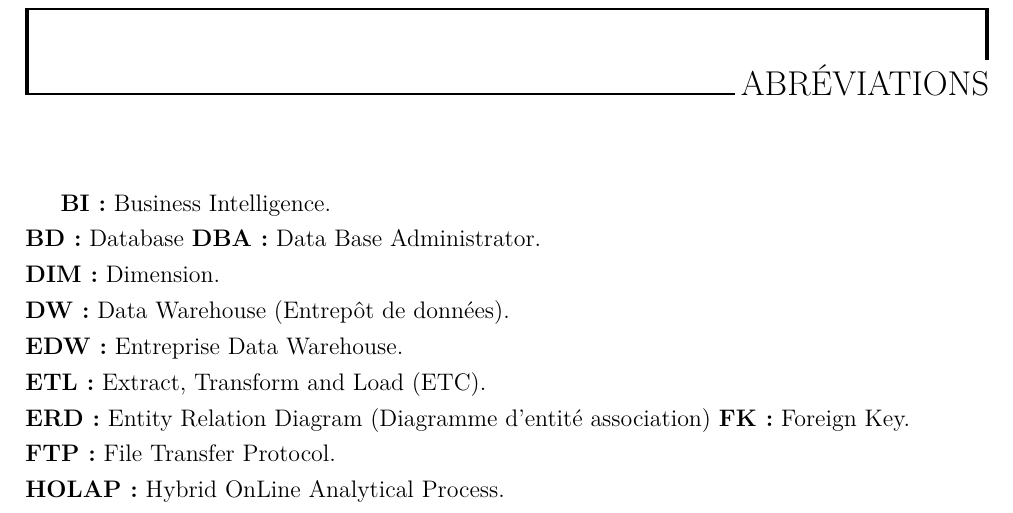
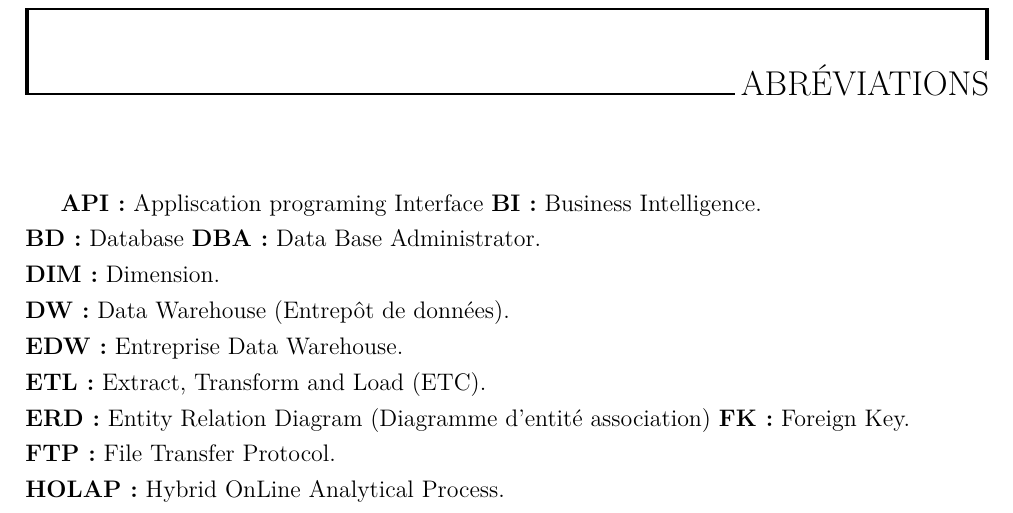
Before and after one commit to mty-tidjani/Memoire-BI-2018, a LaTeX book (MemoireLatex/memoire.tex, which reads MemoireLatex/abreviations/abreviations.tex): part of page 5 of 48, cut so that both start at the same text. Compiled offline with pdfLaTeX.

```diff
--- a/MemoireLatex/abreviations/abreviations.tex
+++ b/MemoireLatex/abreviations/abreviations.tex
@@ -1,4 +1,5 @@
 \chapter{Abréviations}
+\textbf{API :} Appliscation programing Interface
 \textbf{BI :} Business Intelligence.\\
 \textbf{BD :} Database
 \textbf{DBA :} Data Base Administrator.\\
```
Also changed, not shown: MemoireLatex/images/Capture.PNG (added), MemoireLatex/images/compare bi vendors.PNG (added), MemoireLatex/images/jfhj.PNG (added), MemoireLatex/images/pentaho tools.PNG (added), MemoireLatex/memoire.pdf, 4 other files.
